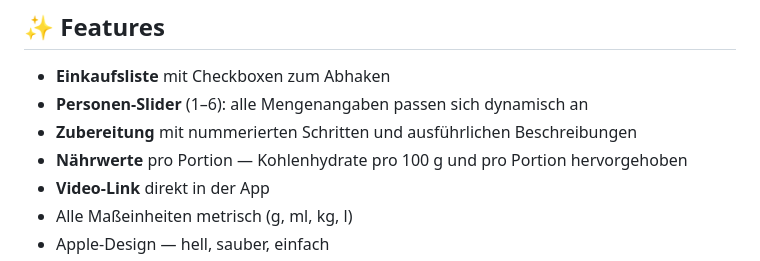
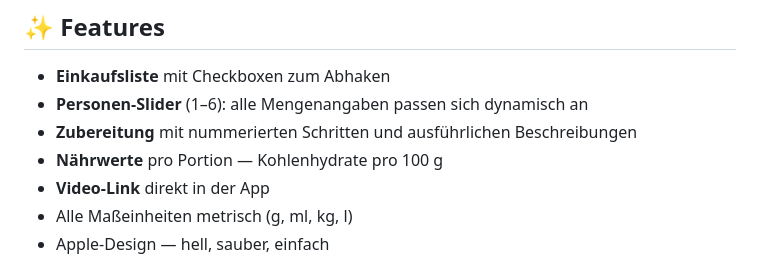
Before and after one commit to Hasi1971HH/Hasis-AI-Rezepte, a Markdown page: README.md, the part around the change. Drawn GitHub-style.

```diff
--- a/README.md
+++ b/README.md
@@ -11,7 +11,7 @@ Einfach eine YouTube-URL eingeben. Die App lädt das Transkript, schickt es an e
 - **Einkaufsliste** mit Checkboxen zum Abhaken
 - **Personen-Slider** (1–6): alle Mengenangaben passen sich dynamisch an
 - **Zubereitung** mit nummerierten Schritten und ausführlichen Beschreibungen
-- **Nährwerte** pro Portion — Kohlenhydrate pro 100 g und pro Portion hervorgehoben
+- **Nährwerte** pro Portion — Kohlenhydrate pro 100 g
 - **Video-Link** direkt in der App
 - Alle Maßeinheiten metrisch (g, ml, kg, l)
 - Apple-Design — hell, sauber, einfach
```
